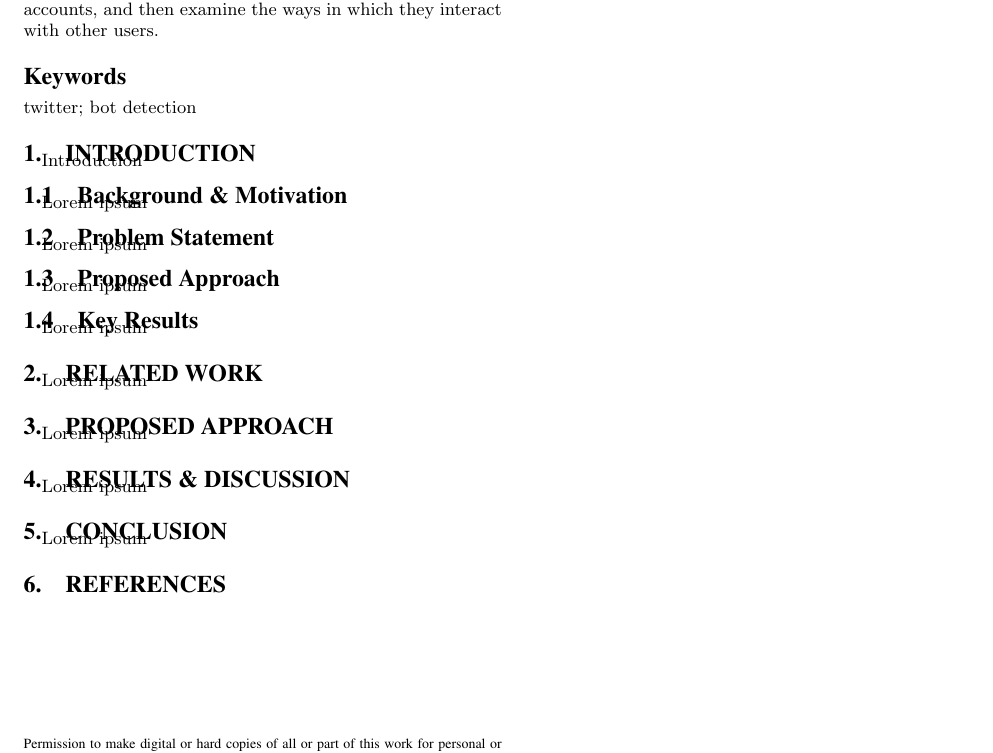
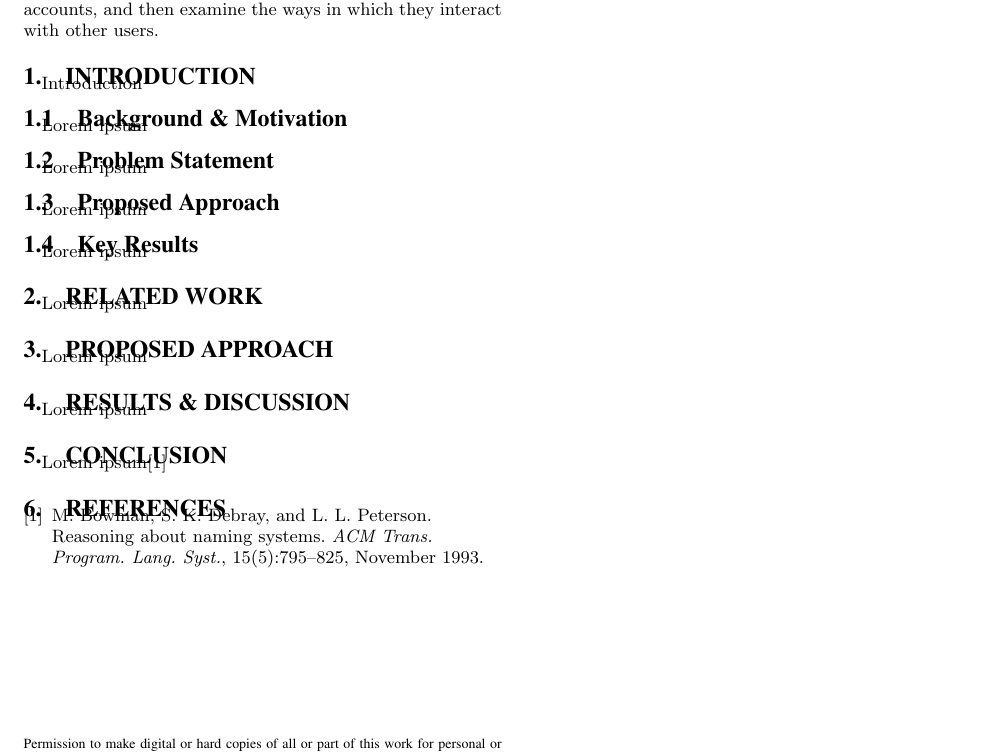
Before and after one commit to aszecsei/TwitterCrawler, a LaTeX paper (report/twitbotreport.tex): part of the page, cut so that both start at the same text. Compiled offline with pdfLaTeX.

Commit message:
Added sample citation

```diff
--- a/report/twitbotreport.tex
+++ b/report/twitbotreport.tex
@@ -131,8 +131,6 @@ and then examine the ways in which they interact with other users.
 % We no longer use \terms command
 %\terms{Theory}
 
-\keywords{twitter; bot detection}
-
 \section{Introduction}
 % 1. INTRODUCTION (1 page)
 Introduction
@@ -167,7 +165,7 @@ Lorem ipsum
 
 \section{Conclusion}
 % CONCLUSION (~1/4 pages)
-Lorem ipsum
+Lorem ipsum\cite{bowman:reasoning}
 
 %
 % The following two commands are all you need in the
```
Also changed, not shown: report/twitbotreport.bbl, report/twitbotreport.pdf, 2 other files.
